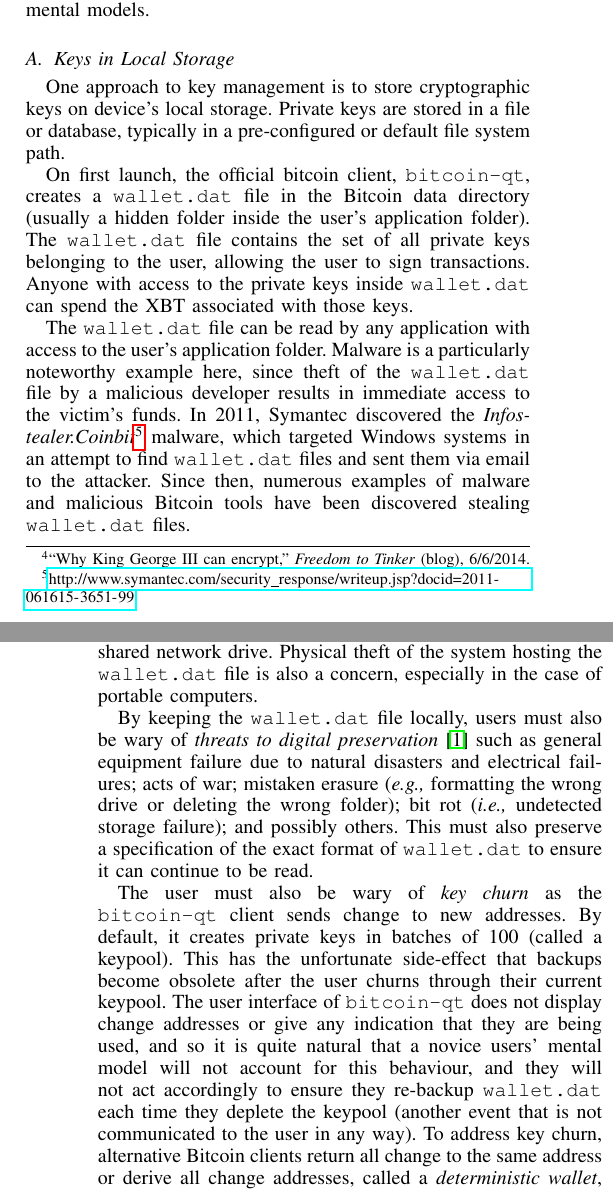
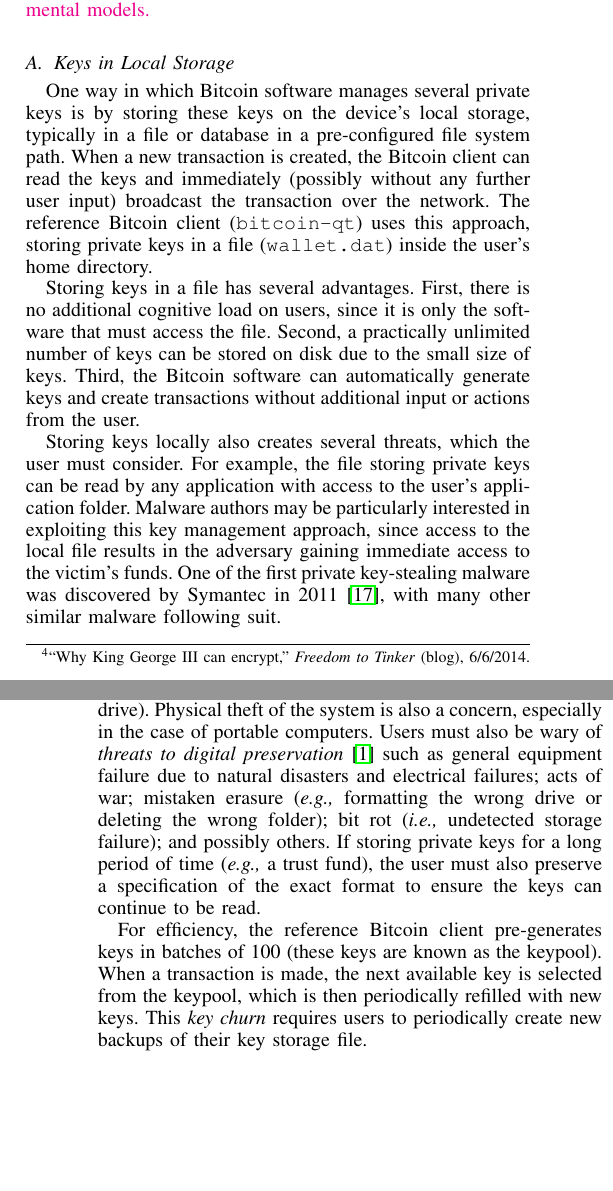
Before and after one commit to shayanb/btc-papers, a LaTeX paper (key-manage/LaTeX/main.tex, which reads key-manage/LaTeX/sections/99-integrated.tex): two parts of the columns of pages 2 and 3 of 11 before the commit and two parts of the columns of pages 2 and 3 of 10 after it, joined at a grey line, cut so that both start at the same text, the shorter picture padded with empty space. Compiled offline with pdfLaTeX.

Commit message:
starting to work through approaches

```diff
--- a/key-manage/LaTeX/sections/99-integrated.tex
+++ b/key-manage/LaTeX/sections/99-integrated.tex
@@ -57,23 +58,24 @@ The use of public key systems by non-experts that is closest to Bitcoin is argua
 
 \section{Bitcoin Key Management Approaches}
 
-Before turning to a detailed usability evaluation, we evaluate from a systems perspective each category of tool for managing Bitcoin private keys. We highlight security and deployability issues, and note relevant details of the Bitcoin protocol that create complexities and potential discrepancies with users' mental models.
+\fixme{Before turning to a detailed usability evaluation, we evaluate from a systems perspective each category of tool for managing Bitcoin private keys. We highlight security and deployability issues, and note relevant details of the Bitcoin protocol that create complexities and potential discrepancies with users' mental models.}
 
 \subsection{Keys in Local Storage}
 \label{sec:localstorage}
-One approach to key management is to store cryptographic keys on device's local storage. Private keys are stored in a file or database, typically in a pre-configured or default file system path.
+One way in which Bitcoin software manages several private keys is by storing these keys on the device's local storage, typically in a file or database in a pre-configured file system path. When a new transaction is created, the Bitcoin client can read the keys and immediately (possibly without any further user input) broadcast the transaction over the network. The reference Bitcoin client (\bitcoinclient) uses this approach, storing private keys in a file (\walletfile) inside the user's home directory.
 
-%loss of file
-%sharing of file
-%key churn/continuous backup
+%advantages
+Storing keys in a file has several advantages. First, there is no additional cognitive load on users, since it is only the software that must access the file. Second, a practically unlimited number of keys can be stored on disk due to the small size of keys. Third, the Bitcoin software can automatically generate keys and create transactions without additional input or actions from the user.
 
-On first launch, the official bitcoin client, \bitcoinclient, creates a \walletfile file in the Bitcoin data directory (usually a hidden folder inside the user's application folder). The \walletfile file contains the set of all private keys belonging to the user, allowing the user to sign transactions. Anyone with access to the private keys inside \walletfile can spend the XBT associated with those keys.
+%threats-malware
+Storing keys locally also creates several threats, which the user must consider. For example, the file storing private keys can be read by any application with access to the user's application folder. Malware authors may be particularly interested in exploiting this key management approach, since access to the local file results in the adversary gaining immediate access to the victim's funds. One of the first private key-stealing malware was discovered by Symantec in 2011~\cite{coinbit}, with many other similar malware following suit.
 
-The \walletfile file can be read by any application with access to the user's application folder. Malware is a particularly noteworthy example here, since theft of the \walletfile file by a malicious developer results in immediate access to the victim's funds. In 2011, Symantec discovered the \textit{Infostealer.Coinbit}\footnote{\url{http://www.symantec.com/security_response/writeup.jsp?docid=2011-061615-3651-99}} malware, which targeted Windows systems in an attempt to find \walletfile files and sent them via email to the attacker. Since then, numerous examples of malware and malicious Bitcoin tools have been discovered stealing \walletfile files.
+%sharing or losing
 
-Unintentional sharing of the \walletfile file is also a concern. Users must be cautious to not inadvertently share their bitcoin application folder on the Internet or to a location outside of the user's control. Possible sharing includes peer to peer (P2P) file-sharing networks, off-site backups, or shared network drive. Physical theft of the system hosting the \walletfile file is also a concern, especially in the case of portable computers.
+Unintentional sharing of the locally stored file is also a concern for users. Users must be cautious to not inadvertently share their Bitcoin application folder (\eg through peer-to-peer file sharing networks, off-site backups or on a shared network drive). Physical theft of the system is also a concern, especially in the case of portable computers. Users must also be wary of \textit{threats to digital preservation}~\cite{BKM05} such as general equipment failure due to natural disasters and electrical failures; acts of war; mistaken erasure (\eg formatting the wrong drive or deleting the wrong folder); bit rot (\ie undetected storage failure); and possibly others. If storing private keys for a long period of time (\eg a trust fund), the user must also preserve a specification of the exact format to ensure the keys can continue to be read.
 
-By keeping the \walletfile file locally, users must also be wary of \textit{threats to digital preservation}~\cite{BKM05} such as general equipment failure due to natural disasters and electrical failures; acts of war; mistaken erasure (\eg formatting the wrong drive or deleting the wrong folder); bit rot (\ie undetected storage failure); and possibly others. This must also preserve a specification of the exact format of \walletfile to ensure it can continue to be read.
+%key churn
+For efficiency, the reference Bitcoin client pre-generates keys in batches of 100 (these keys are known as the keypool). When a transaction is made, the next available key is selected from the keypool, which is then periodically refilled with new keys. This \emph{key churn} requires users to periodically create new backups of their key storage file.
 
-The user must also be wary of \textit{key churn} as the \bitcoinclient client sends change to new addresses. By default, it creates private keys in batches of 100 (called a keypool). This has the unfortunate side-effect that backups become obsolete after the user churns through their current keypool. The user interface of \bitcoinclient does not display change addresses or give any indication that they are being used, and so it is quite natural that a novice users' mental model will not account for this behaviour, and they will not act accordingly to ensure they re-backup \walletfile each time they deplete the keypool (another event that is not communicated to the user in any way). To address key churn, alternative Bitcoin clients return all change to the same address or derive all change addresses, called a \textit{deterministic wallet}, from a single key.
+% The user must also be wary of \textit{key churn} as the \bitcoinclient client sends change to new addresses. By default, it creates private keys in batches of 100 (called a keypool). This has the unfortunate side-effect that backups become obsolete after the user churns through their current keypool. The user interface of \bitcoinclient does not display change addresses or give any indication that they are being used, and so it is quite natural that a novice users' mental model will not account for this behaviour, and they will not act accordingly to ensure they re-backup \walletfile each time they deplete the keypool (another event that is not communicated to the user in any way). To address key churn, alternative Bitcoin clients return all change to the same address or derive all change addresses, called a \textit{deterministic wallet}, from a single key.
 
```
Also changed, not shown: key-manage/LaTeX/bib/btc.bib (+5 -0 lines), key-manage/LaTeX/main.tex (+1 -1 lines), key-manage/LaTeX/sections/99-integrated.tex (4 more changed lines).
